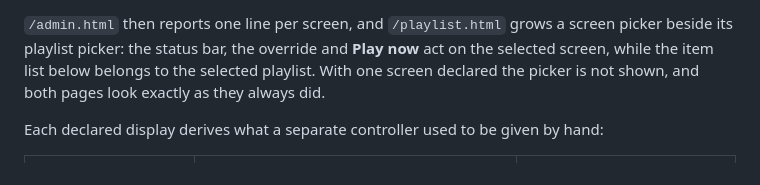
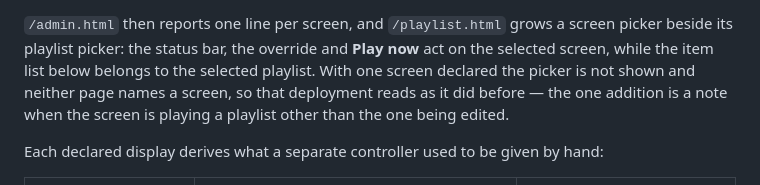
Before and after one commit to philippderdiedas/miniclientcontrol, a Markdown page: README.md, the part around the change. Drawn GitHub-style.

Commit message:
Say what the one-screen deployment now looks like
The README claimed both pages "look exactly as they always did" with one
screen declared. The picker is hidden and no line names a screen, but
playlist.html does say when that screen is playing a playlist other than the
one being edited -- which is the point of the note, so it is worth naming
rather than hiding behind "exactly".

```diff
--- a/README.md
+++ b/README.md
@@ -400,8 +400,10 @@ its own assigned playlist. Assign the playlists on `/displays.html`.
 `/admin.html` then reports one line per screen, and `/playlist.html` grows a
 screen picker beside its playlist picker: the status bar, the override and **Play
 now** act on the selected screen, while the item list below belongs to the
-selected playlist. With one screen declared the picker is not shown, and both
-pages look exactly as they always did.
+selected playlist. With one screen declared the picker is not shown and neither
+page names a screen, so that deployment reads as it did before — the one
+addition is a note when the screen is playing a playlist other than the one
+being edited.
 
 Each declared display derives what a separate controller used to be given by
 hand:
```
